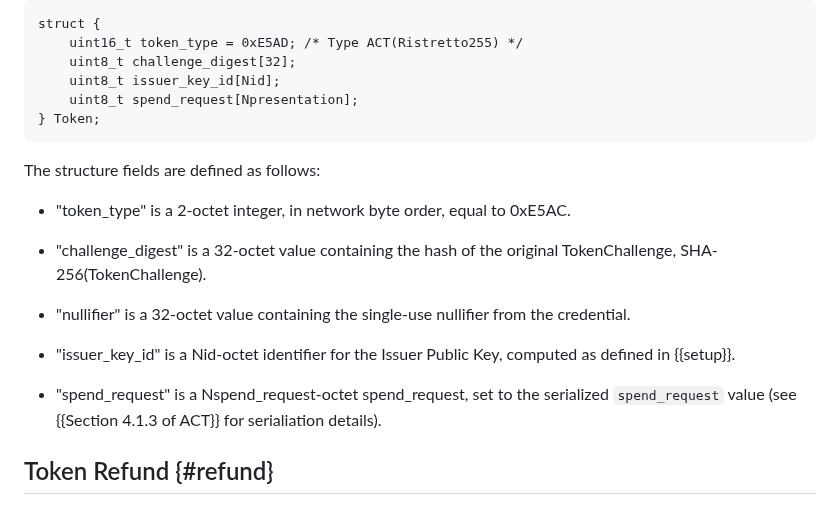
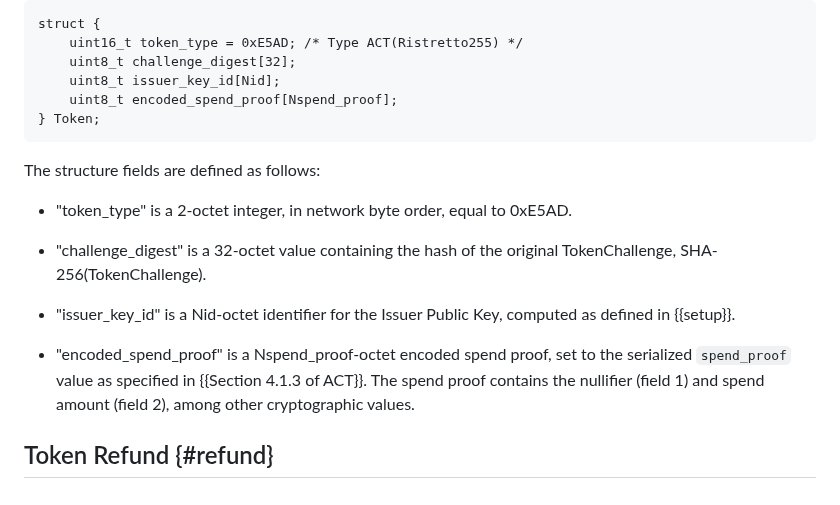
Before and after one commit to SamuelSchlesinger/draft-act, a Markdown page: draft-schlesinger-privacypass-act.md, the part around the change. GitHub-like rendering.

Commit message:
fix Token structure inconsistencies
Fixed several issues in the Token struct definition:

1. Renamed spend_request field to encoded_spend_proof for clarity
2. Changed Npresentation to Nspend_proof to match ACT spec naming
3. Removed erroneous 'nullifier' field description (nullifier is inside
   the spend proof, not a separate Token field)
4. Updated field description to clarify that encoded_spend_proof contains
   the nullifier and spend amount as fields 1 and 2
5. Fixed token_type value documentation (should be 0xE5AD, not 0xE5AC)

```diff
--- a/draft-schlesinger-privacypass-act.md
+++ b/draft-schlesinger-privacypass-act.md
@@ -385,23 +385,22 @@ struct {
     uint16_t token_type = 0xE5AD; /* Type ACT(Ristretto255) */
     uint8_t challenge_digest[32];
     uint8_t issuer_key_id[Nid];
-    uint8_t spend_request[Npresentation];
+    uint8_t encoded_spend_proof[Nspend_proof];
 } Token;
 ~~~
 
 The structure fields are defined as follows:
 
-- "token_type" is a 2-octet integer, in network byte order, equal to 0xE5AC.
+- "token_type" is a 2-octet integer, in network byte order, equal to 0xE5AD.
 
 - "challenge_digest" is a 32-octet value containing the hash of the original TokenChallenge, SHA-256(TokenChallenge).
-
-- "nullifier" is a 32-octet value containing the single-use nullifier from the credential.
 
 - "issuer_key_id" is a Nid-octet identifier for the Issuer Public Key, computed
 as defined in {{setup}}.
 
-- "spend_request" is a Nspend_request-octet spend_request, set to the serialized
-`spend_request` value (see {{Section 4.1.3 of ACT}} for serialiation details).
+- "encoded_spend_proof" is a Nspend_proof-octet encoded spend proof, set to the serialized
+`spend_proof` value as specified in {{Section 4.1.3 of ACT}}. The spend proof contains
+the nullifier (field 1) and spend amount (field 2), among other cryptographic values.
 
 ## Token Refund {#refund}
 
```
